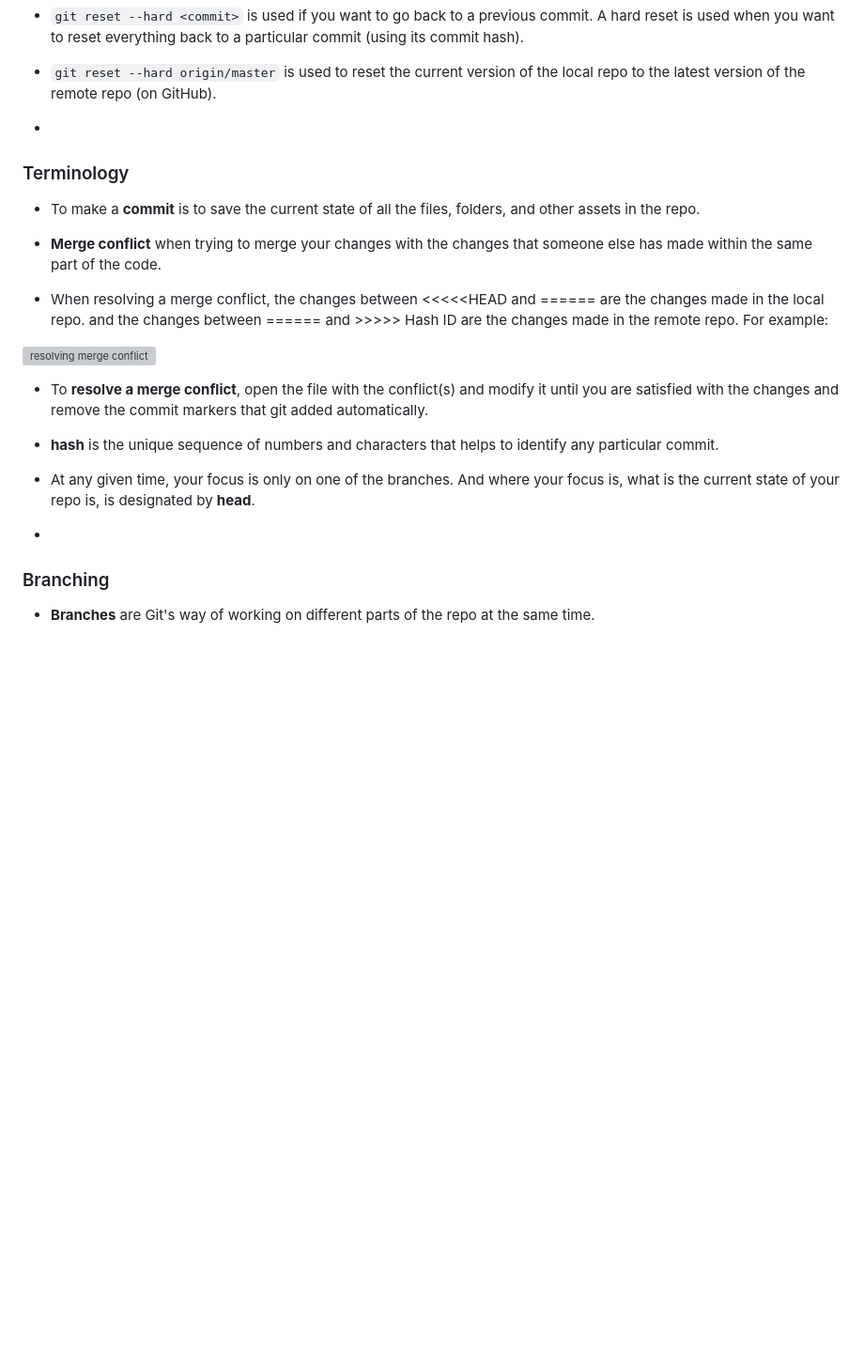
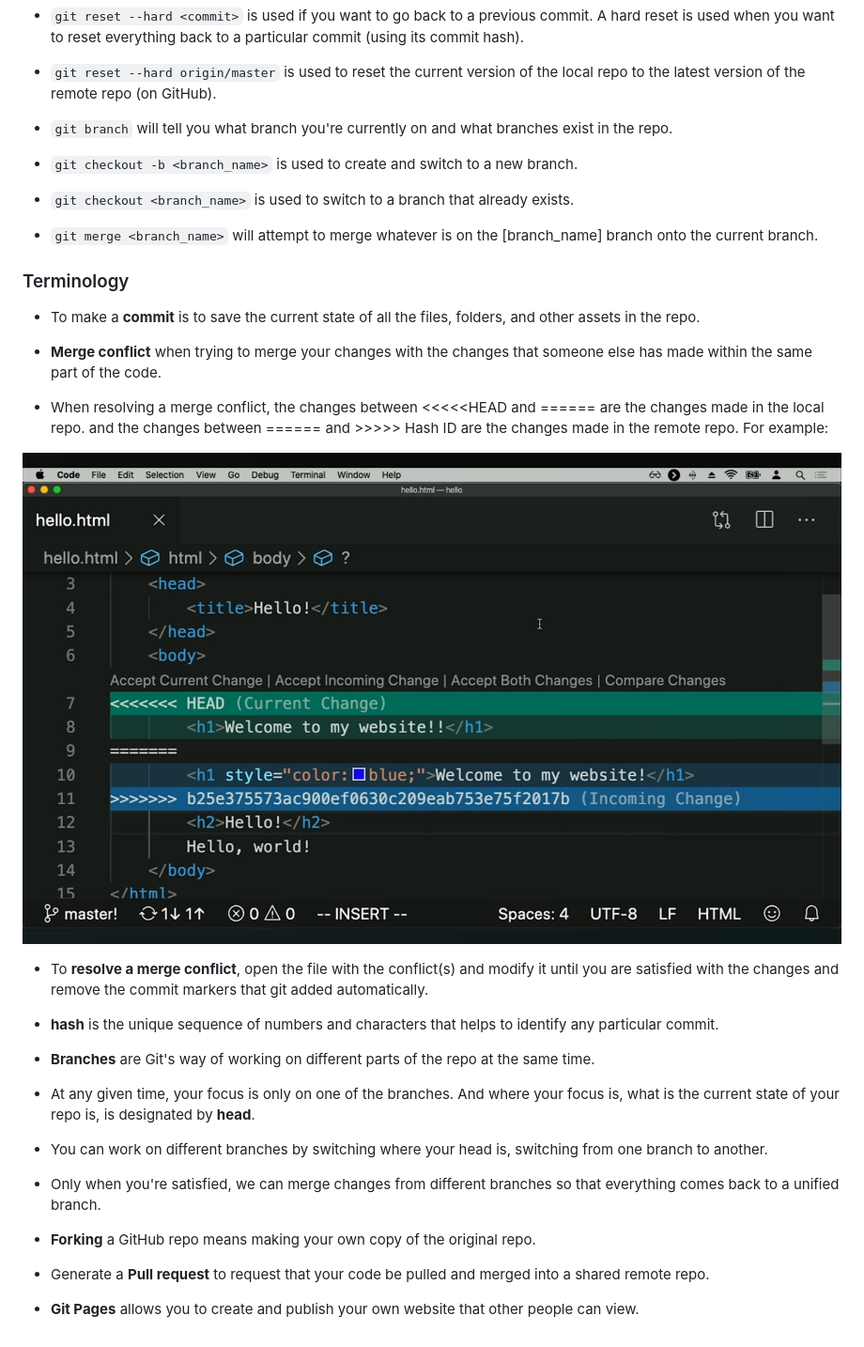
Before and after one commit to patelsuhani/web_programming, a Markdown page: lecture_1/notes.md, the part around the change. Shown: that part at 94% size. Rendered like a GitHub page; pictures changed too: lecture_1/merge_conflict.jpg (added); blank space fills up the shorter version; grey boxes are pictures that could not be loaded.

Commit message:
updates lecture_1 notes

```diff
--- a/lecture_1/notes.md
+++ b/lecture_1/notes.md
@@ -36,7 +36,13 @@ Learning Git, a version control tool, not specific to web programming.
 
 * `git reset --hard origin/master` is used to reset the current version of the local repo to the latest version of the remote repo (on GitHub).
 
-*
+* `git branch` will tell you what branch you're currently on and what branches exist in the repo.
+
+* `git checkout -b <branch_name>` is used to create and switch to a new branch.
+
+* `git checkout <branch_name>` is used to switch to a branch that already exists.
+
+* `git merge <branch_name>` will attempt to merge whatever is on the [branch_name] branch onto the current branch.
 
 ### Terminology
 
@@ -46,16 +52,22 @@ Learning Git, a version control tool, not specific to web programming.
 
  * When resolving a merge conflict, the changes between <<<<<HEAD and ====== are the changes made in the local repo. and the changes between ====== and >>>>> Hash ID are the changes made in the remote repo. For example:
 
- ![resolving merge conflict](./merge_conflict.jpeg)
+ ![resolving merge conflict](./merge_conflict.jpg)
 
  * To **resolve a merge conflict**, open the file with the conflict(s) and modify it until you are satisfied with the changes and remove the commit markers that git added automatically.
 
  * **hash** is the unique sequence of numbers and characters that helps to identify any particular commit.
 
+* **Branches** are Git's way of working on different parts of the repo at the same time.
+
 * At any given time, your focus is only on one of the branches. And where your focus is, what is the current state of your repo is, is designated by **head**.
 
-*
+* You can work on different branches by switching where your head is, switching from one branch to another.
 
-### Branching
+* Only when you're satisfied, we can merge changes from different branches so that everything comes back to a unified branch.
 
-* **Branches** are Git's way of working on different parts of the repo at the same time.
+* **Forking** a GitHub repo means making your own copy of the original repo.
+
+* Generate a **Pull request** to request that your code be pulled and merged into a shared remote repo.
+
+* **Git Pages** allows you to create and publish your own website that other people can view.
```
